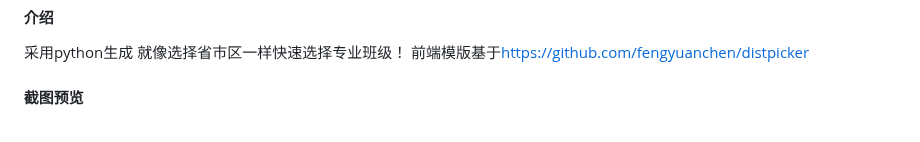
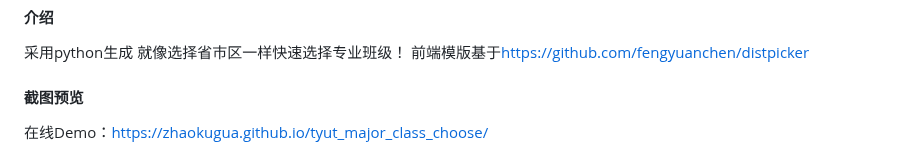
Before and after one commit to TYUTtools/tyut_major_class_choose, a Markdown page: README.md, the part around the change. Drawn GitHub-style.

```diff
--- a/README.md
+++ b/README.md
@@ -7,6 +7,7 @@
 
 
 #### 截图预览
+在线Demo：[https://zhaokugua.github.io/tyut_major_class_choose/](https://zhaokugua.github.io/tyut_major_class_choose/)
 ![页面截图](photo1.png)
 
 
```
